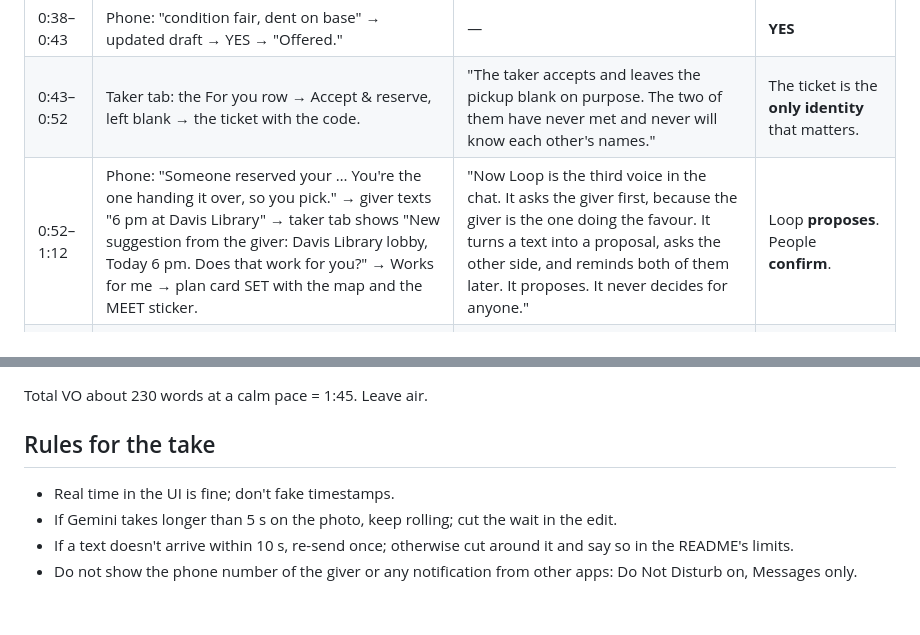
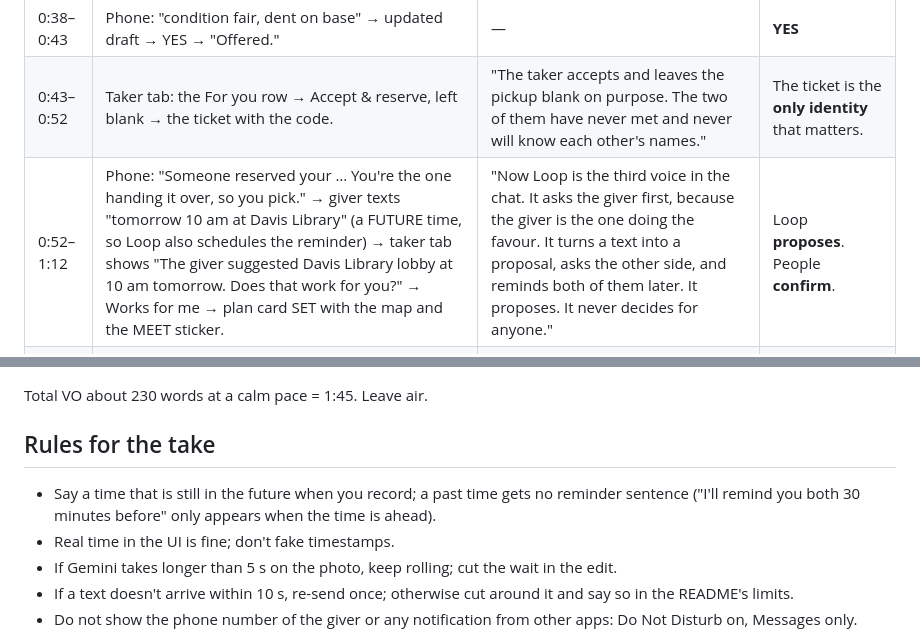
Before and after one commit to ethan-rong/loop, a Markdown page: submission/VIDEO.md, 2 parts joined by grey strips. GitHub-like rendering; blank space fills up the shorter version.

Commit message:
docs: film uses a future pickup time

```diff
--- a/submission/VIDEO.md
+++ b/submission/VIDEO.md
@@ -19,7 +19,7 @@ Target: under 2:00, judged on Application/Impact, Functionality, Creativity, Tec
 | 0:20–0:38 | Phone: photo of the lamp sent to Loop; the reply appears with the draft and "Someone nearby asked for "Reading lamp for my desk" — it fits. Reply YES…". | "The giver doesn't install anything. They text a photo. Gemini drafts the listing and notices who asked for it. It only drafts: the giver fixes the condition, and the giver says yes." | Gemini **drafts**. A person **decides**. |
 | 0:38–0:43 | Phone: "condition fair, dent on base" → updated draft → YES → "Offered." | — | **YES** |
 | 0:43–0:52 | Taker tab: the For you row → Accept & reserve, left blank → the ticket with the code. | "The taker accepts and leaves the pickup blank on purpose. The two of them have never met and never will know each other's names." | The ticket is the **only identity** that matters. |
-| 0:52–1:12 | Phone: "Someone reserved your … You're the one handing it over, so you pick." → giver texts "6 pm at Davis Library" → taker tab shows "New suggestion from the giver: Davis Library lobby, Today 6 pm. Does that work for you?" → Works for me → plan card SET with the map and the MEET sticker. | "Now Loop is the third voice in the chat. It asks the giver first, because the giver is the one doing the favour. It turns a text into a proposal, asks the other side, and reminds both of them later. It proposes. It never decides for anyone." | Loop **proposes**. People **confirm**. |
+| 0:52–1:12 | Phone: "Someone reserved your … You're the one handing it over, so you pick." → giver texts "tomorrow 10 am at Davis Library" (a FUTURE time, so Loop also schedules the reminder) → taker tab shows "The giver suggested Davis Library lobby at 10 am tomorrow. Does that work for you?" → Works for me → plan card SET with the map and the MEET sticker. | "Now Loop is the third voice in the chat. It asks the giver first, because the giver is the one doing the favour. It turns a text into a proposal, asks the other side, and reminds both of them later. It proposes. It never decides for anyone." | Loop **proposes**. People **confirm**. |
 | 1:12–1:30 | Taker: I'm here → phone: "Loop: The taker is at Davis Library lobby. Ask for the 4-digit code and text it to me." → giver texts the four digits → COLLECTED, the KEPT IN USE stamp. | "At the library, the taker shows four digits. The giver texts them to Loop. That is the whole handshake, and it's the only moment that proves anything." | **KEPT IN USE** |
 | 1:30–1:46 | Quick cuts, 3 s each: (a) the pile photo → six outlined items, one matched, five "No open request fits"; (b) a thread line "I can't share phone numbers or the pickup code."; (c) the draft card "Drafted by Gemini — check it". | "The honest parts are the point. One photo of a pile becomes six listings, and Gemini says when nothing fits. Ask Loop for a number or the code, and it says no." | Gemini says **no match** when there is none. |
 | 1:46–1:55 | Board: "Up for grabs", one item kept in use, then the footer line with the number. | "Node and plain JavaScript. Gemini 3.5 Flash-Lite behind JSON schemas for every draft and every decision. Photon's Spectrum for iMessage. The server validates everything; a person approves every step." | Built in a day at HackNC. |
@@ -28,6 +28,7 @@ Target: under 2:00, judged on Application/Impact, Functionality, Creativity, Tec
 Total VO about 230 words at a calm pace = 1:45. Leave air.
 
 ## Rules for the take
+- Say a time that is still in the future when you record; a past time gets no reminder sentence ("I'll remind you both 30 minutes before" only appears when the time is ahead).
 - Real time in the UI is fine; don't fake timestamps.
 - If Gemini takes longer than 5 s on the photo, keep rolling; cut the wait in the edit.
 - If a text doesn't arrive within 10 s, re-send once; otherwise cut around it and say so in the README's limits.
```
